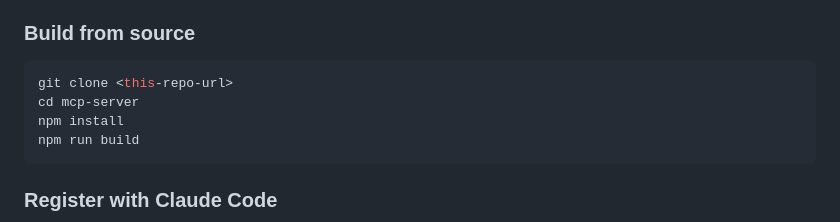
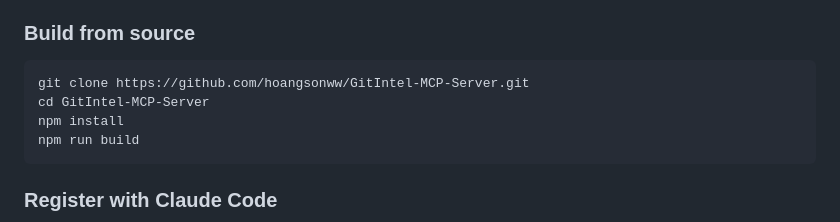
Before and after one commit to hoangsonww/GitIntel-MCP-Server, a Markdown page: README.md, the part around the change. GitHub-like rendering.

Commit message:
Update clone instructions in README
Signed-off-by: dav nguyxn <hoangson091104@gmail.com>

````diff
--- a/README.md
+++ b/README.md
@@ -123,8 +123,8 @@ This server is **not published to npm**. You must clone, build, and register it
 ### Build from source
 
 ```bash
-git clone <this-repo-url>
-cd mcp-server
+git clone https://github.com/hoangsonww/GitIntel-MCP-Server.git
+cd GitIntel-MCP-Server
 npm install
 npm run build
 ```
````
